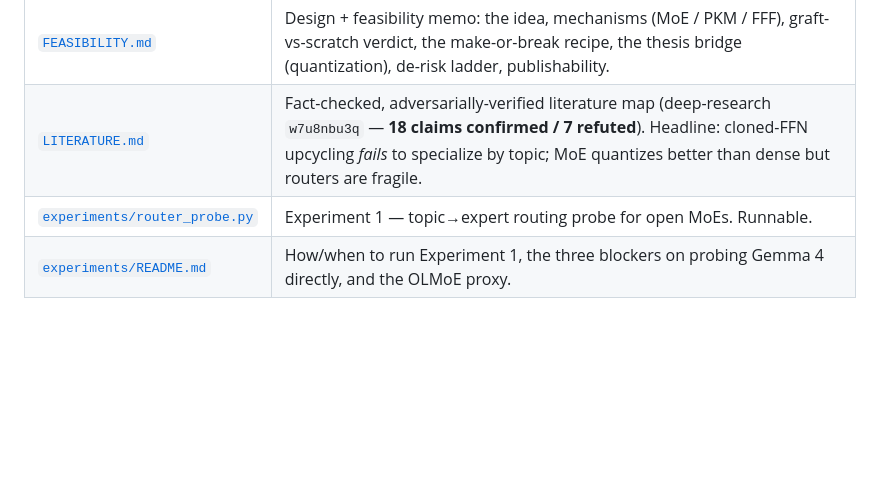
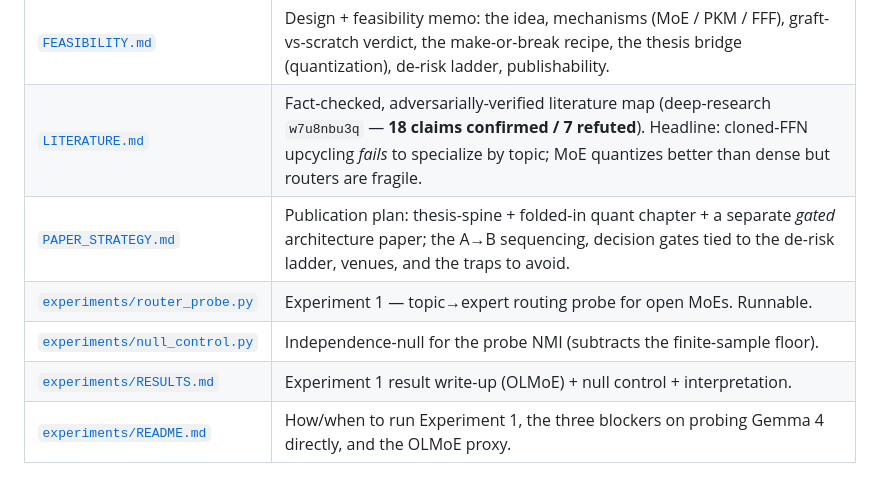
Before and after one commit to razeenwasif/council, a Markdown page: research/sparse-ff-grafting/README.md, the part around the change. Drawn GitHub-style; blank space fills up the shorter version.

```diff
--- a/research/sparse-ff-grafting/README.md
+++ b/research/sparse-ff-grafting/README.md
@@ -11,7 +11,10 @@ one from scratch?**
 |---|---|
 | [`FEASIBILITY.md`](./FEASIBILITY.md) | Design + feasibility memo: the idea, mechanisms (MoE / PKM / FFF), graft-vs-scratch verdict, the make-or-break recipe, the thesis bridge (quantization), de-risk ladder, publishability. |
 | [`LITERATURE.md`](./LITERATURE.md) | Fact-checked, adversarially-verified literature map (deep-research `w7u8nbu3q` — **18 claims confirmed / 7 refuted**). Headline: cloned-FFN upcycling *fails* to specialize by topic; MoE quantizes better than dense but routers are fragile. |
+| [`PAPER_STRATEGY.md`](./PAPER_STRATEGY.md) | Publication plan: thesis-spine + folded-in quant chapter + a separate *gated* architecture paper; the A→B sequencing, decision gates tied to the de-risk ladder, venues, and the traps to avoid. |
 | [`experiments/router_probe.py`](./experiments/router_probe.py) | Experiment 1 — topic→expert routing probe for open MoEs. Runnable. |
+| [`experiments/null_control.py`](./experiments/null_control.py) | Independence-null for the probe NMI (subtracts the finite-sample floor). |
+| [`experiments/RESULTS.md`](./experiments/RESULTS.md) | Experiment 1 result write-up (OLMoE) + null control + interpretation. |
 | [`experiments/README.md`](./experiments/README.md) | How/when to run Experiment 1, the three blockers on probing Gemma 4 directly, and the OLMoE proxy. |
 
 ## TL;DR (see `FEASIBILITY.md` for the full argument)
```
Also changed, not shown: research/sparse-ff-grafting/FEASIBILITY.md (+3 -0 lines), research/sparse-ff-grafting/PAPER_STRATEGY.md (added, +107 -0 lines).
